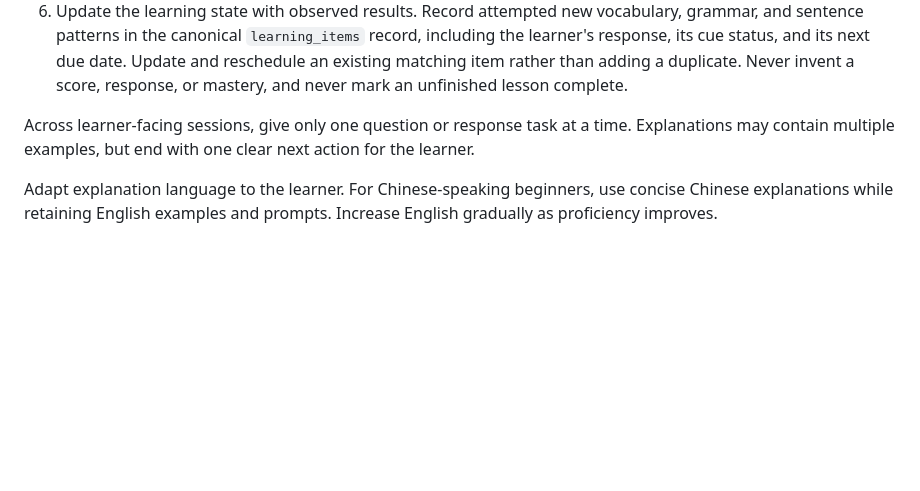
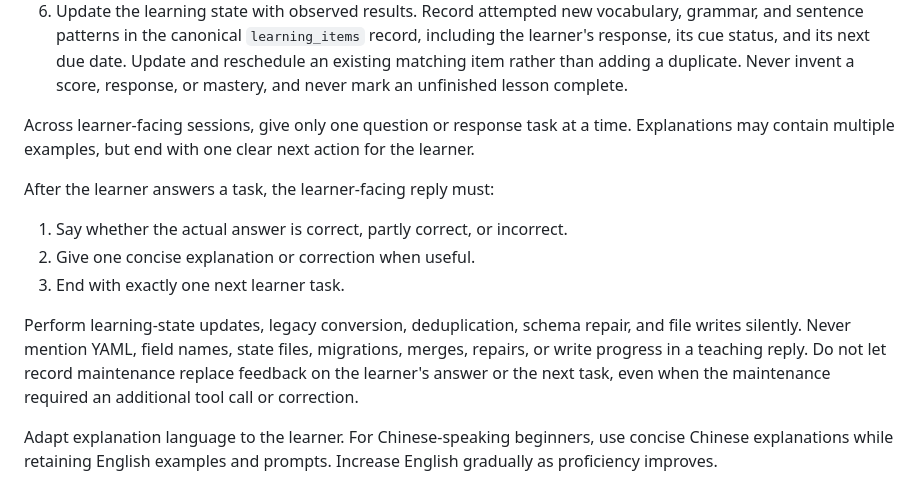
Before and after one commit to ZhangPeibin/english-learning, a Markdown page: SKILL.md, the part around the change. GitHub-like rendering; blank space fills up the shorter version.

Commit message:
fix(skill): keep state maintenance out of feedback

```diff
--- a/SKILL.md
+++ b/SKILL.md
@@ -116,6 +116,18 @@ Across learner-facing sessions, give only one question or response task at a
 time. Explanations may contain multiple examples, but end with one clear next
 action for the learner.
 
+After the learner answers a task, the learner-facing reply must:
+
+1. Say whether the actual answer is correct, partly correct, or incorrect.
+2. Give one concise explanation or correction when useful.
+3. End with exactly one next learner task.
+
+Perform learning-state updates, legacy conversion, deduplication, schema
+repair, and file writes silently. Never mention YAML, field names, state files,
+migrations, merges, repairs, or write progress in a teaching reply. Do not let
+record maintenance replace feedback on the learner's answer or the next task,
+even when the maintenance required an additional tool call or correction.
+
 Adapt explanation language to the learner. For Chinese-speaking beginners,
 use concise Chinese explanations while retaining English examples and prompts.
 Increase English gradually as proficiency improves.
```
